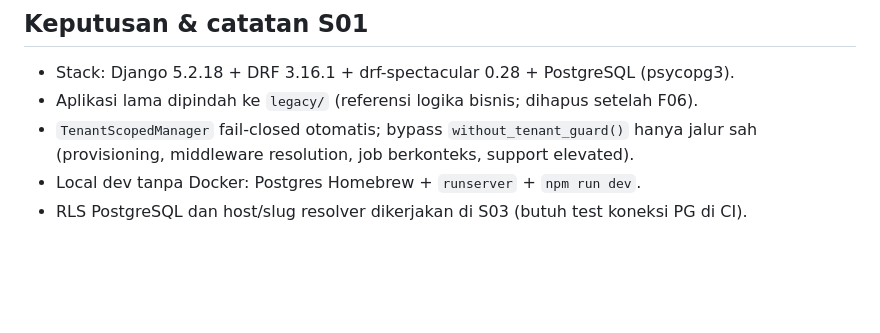
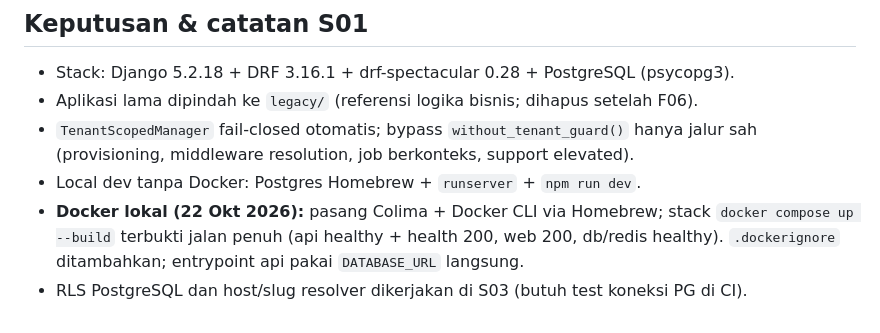
Before and after one commit to Bono2666/umrovia, a Markdown page: docs/development/SPRINT_TRACKING.md, the part around the change. Drawn GitHub-style; blank space fills up the shorter version.

Commit message:
tracking: bukti T03 docker compose up --build hijau

```diff
--- a/docs/development/SPRINT_TRACKING.md
+++ b/docs/development/SPRINT_TRACKING.md
@@ -39,4 +39,7 @@ migrasi baseline berhasil ✓ · `pytest` 16/16 ✓ · `ruff` clean ✓
 - `TenantScopedManager` fail-closed otomatis; bypass `without_tenant_guard()` hanya
   jalur sah (provisioning, middleware resolution, job berkonteks, support elevated).
 - Local dev tanpa Docker: Postgres Homebrew + `runserver` + `npm run dev`.
+- **Docker lokal (22 Okt 2026):** pasang Colima + Docker CLI via Homebrew; stack
+  `docker compose up --build` terbukti jalan penuh (api healthy + health 200, web 200,
+  db/redis healthy). `.dockerignore` ditambahkan; entrypoint api pakai `DATABASE_URL` langsung.
 - RLS PostgreSQL dan host/slug resolver dikerjakan di S03 (butuh test koneksi PG di CI).
```
